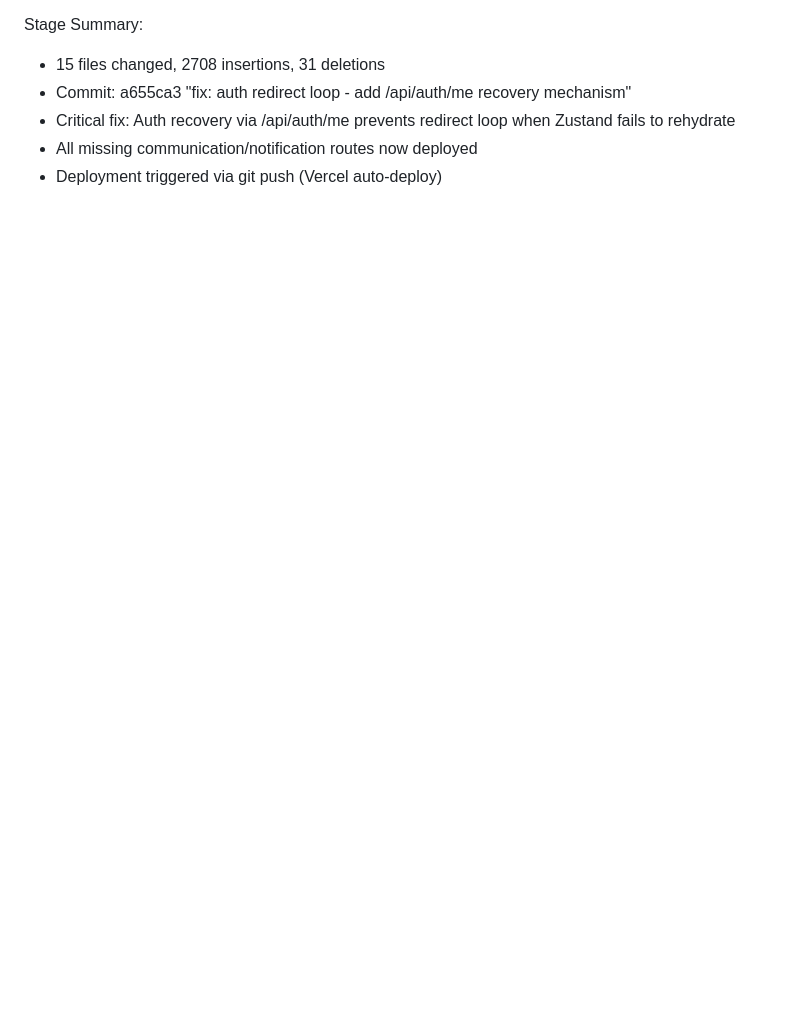
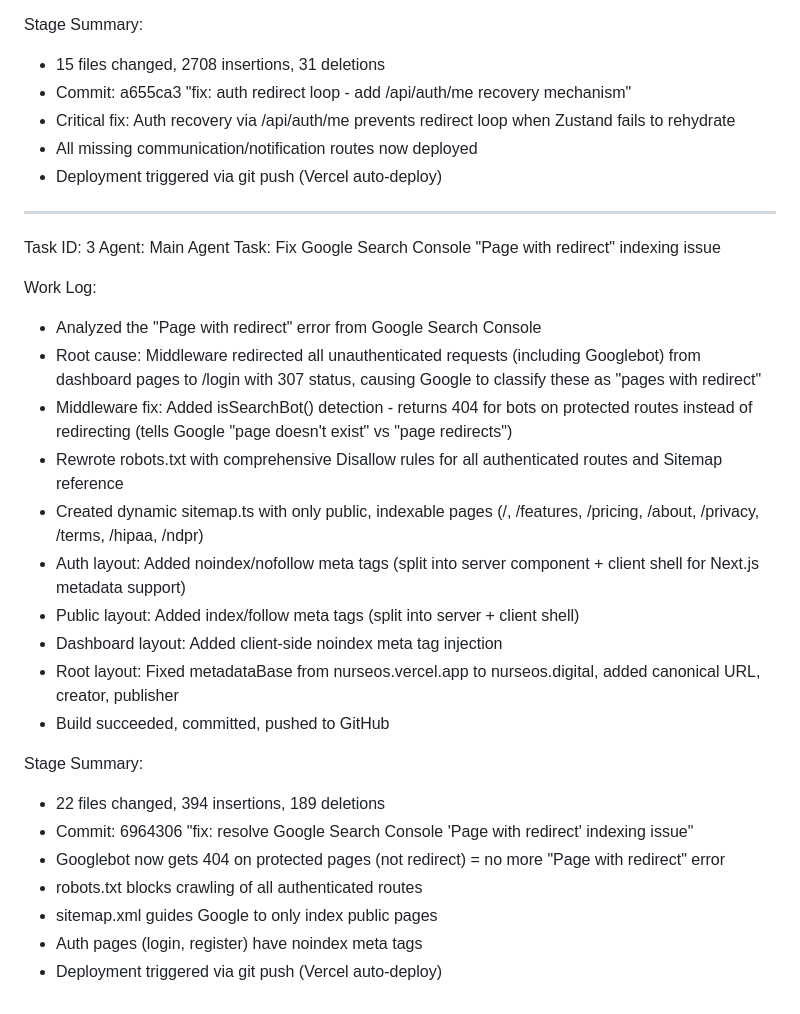
Before and after one commit to wabiifour-tech/NurseOS, a Markdown page: worklog.md, the part around the change. GitHub-like rendering; blank space fills up the shorter version.

Commit message:
f3873886-acc5-4656-a83b-d61497d190d6

```diff
--- a/worklog.md
+++ b/worklog.md
@@ -66,3 +66,29 @@ Stage Summary:
 - Critical fix: Auth recovery via /api/auth/me prevents redirect loop when Zustand fails to rehydrate
 - All missing communication/notification routes now deployed
 - Deployment triggered via git push (Vercel auto-deploy)
+
+---
+Task ID: 3
+Agent: Main Agent
+Task: Fix Google Search Console "Page with redirect" indexing issue
+
+Work Log:
+- Analyzed the "Page with redirect" error from Google Search Console
+- Root cause: Middleware redirected all unauthenticated requests (including Googlebot) from dashboard pages to /login with 307 status, causing Google to classify these as "pages with redirect"
+- Middleware fix: Added isSearchBot() detection - returns 404 for bots on protected routes instead of redirecting (tells Google "page doesn't exist" vs "page redirects")
+- Rewrote robots.txt with comprehensive Disallow rules for all authenticated routes and Sitemap reference
+- Created dynamic sitemap.ts with only public, indexable pages (/, /features, /pricing, /about, /privacy, /terms, /hipaa, /ndpr)
+- Auth layout: Added noindex/nofollow meta tags (split into server component + client shell for Next.js metadata support)
+- Public layout: Added index/follow meta tags (split into server + client shell)
+- Dashboard layout: Added client-side noindex meta tag injection
+- Root layout: Fixed metadataBase from nurseos.vercel.app to nurseos.digital, added canonical URL, creator, publisher
+- Build succeeded, committed, pushed to GitHub
+
+Stage Summary:
+- 22 files changed, 394 insertions, 189 deletions
+- Commit: 6964306 "fix: resolve Google Search Console 'Page with redirect' indexing issue"
+- Googlebot now gets 404 on protected pages (not redirect) = no more "Page with redirect" error
+- robots.txt blocks crawling of all authenticated routes
+- sitemap.xml guides Google to only index public pages
+- Auth pages (login, register) have noindex meta tags
+- Deployment triggered via git push (Vercel auto-deploy)
```
